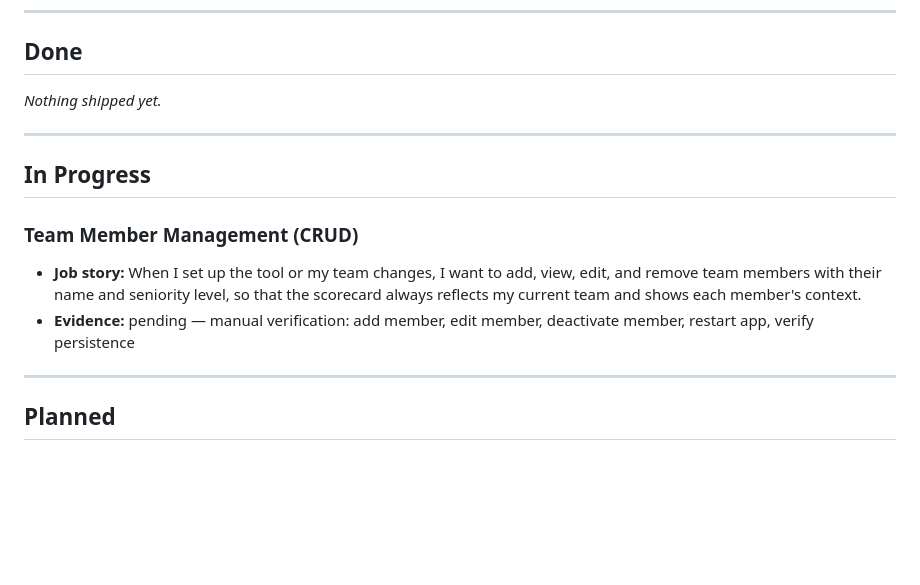
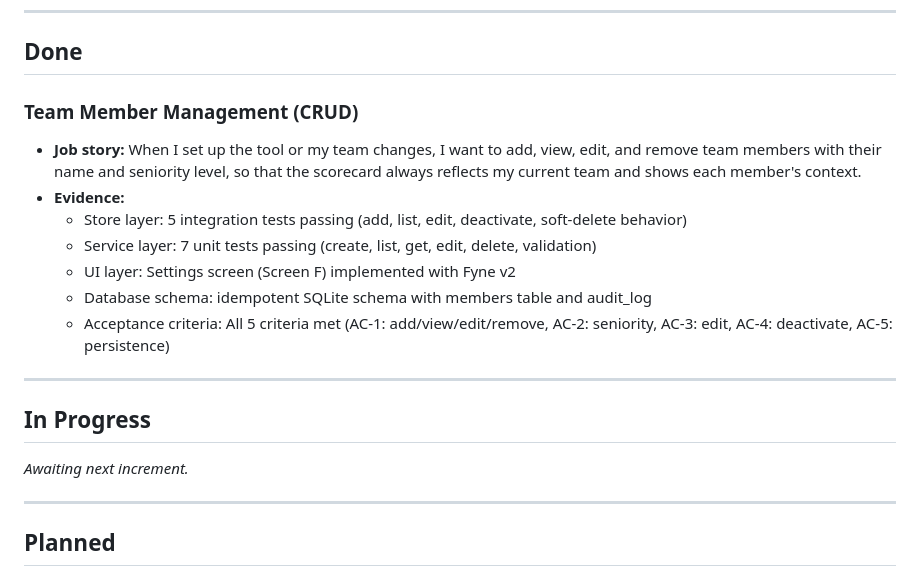
Before and after one commit to co0p/leadpulse, a Markdown page: docs/roadmap.md, the part around the change. Drawn GitHub-style; blank space fills up the shorter version.

Commit message:
docs: mark Team Member Management as Done in roadmap

```diff
--- a/docs/roadmap.md
+++ b/docs/roadmap.md
@@ -9,15 +9,20 @@ Product direction and sequencing for Team Impact Scorecard. Each entry explains
 
 ## Done
 
-_Nothing shipped yet._
+### Team Member Management (CRUD)
+- **Job story:** When I set up the tool or my team changes, I want to add, view, edit, and remove team members with their name and seniority level, so that the scorecard always reflects my current team and shows each member's context.
+- **Evidence:**
+  - Store layer: 5 integration tests passing (add, list, edit, deactivate, soft-delete behavior)
+  - Service layer: 7 unit tests passing (create, list, get, edit, delete, validation)
+  - UI layer: Settings screen (Screen F) implemented with Fyne v2
+  - Database schema: idempotent SQLite schema with members table and audit_log
+  - Acceptance criteria: All 5 criteria met (AC-1: add/view/edit/remove, AC-2: seniority, AC-3: edit, AC-4: deactivate, AC-5: persistence)
 
 ---
 
 ## In Progress
 
-### Team Member Management (CRUD)
-- **Job story:** When I set up the tool or my team changes, I want to add, view, edit, and remove team members with their name and seniority level, so that the scorecard always reflects my current team and shows each member's context.
-- **Evidence:** pending — manual verification: add member, edit member, deactivate member, restart app, verify persistence
+_Awaiting next increment._
 
 ---
 
```
